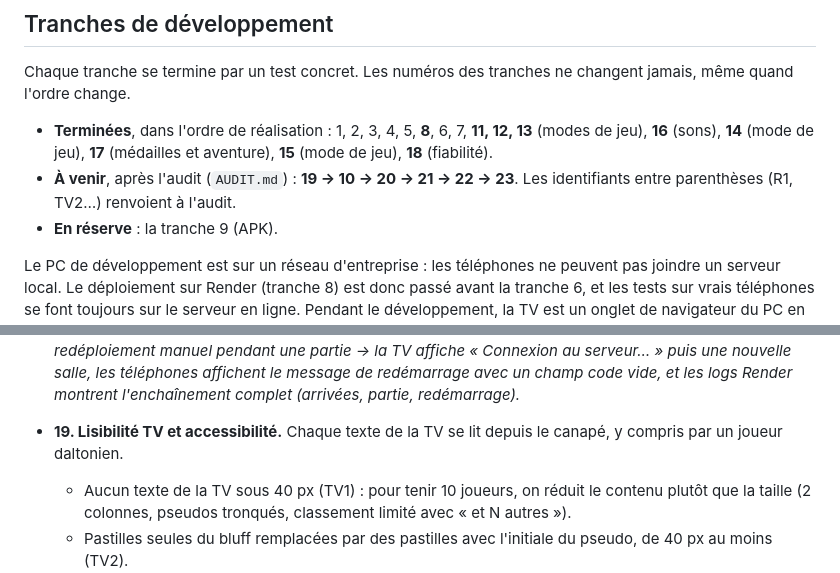
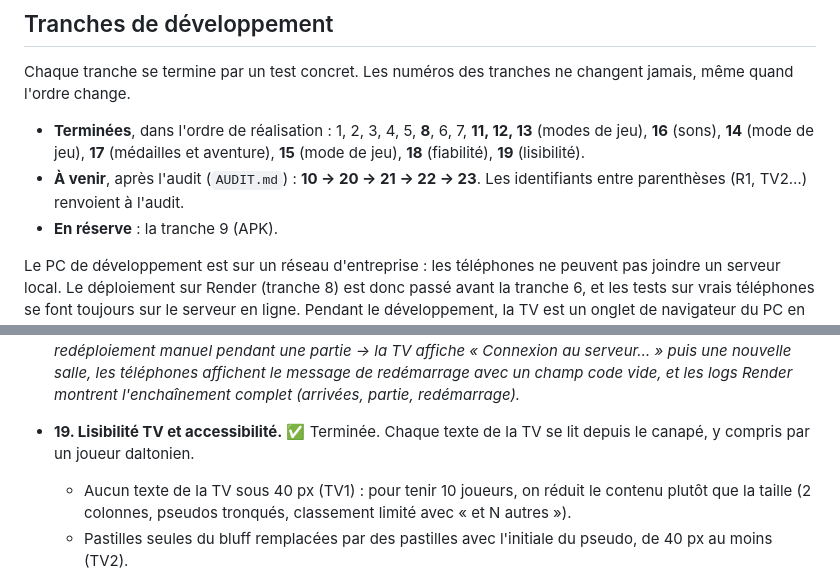
Before and after one commit to pdroquemaurel-stack/Quiz-TV-Jeu-de-soir-e, a Markdown page: docs/spec.md, 2 parts joined by grey strips. Drawn GitHub-style.

Commit message:
Spec : tranche 19 terminée, lisibilité TV validée
Co-Authored-By: Claude Opus 5.5 <noreply@anthropic.com>

```diff
--- a/docs/spec.md
+++ b/docs/spec.md
@@ -359,8 +359,8 @@ Dépendance validée pour le QR code : `qrcode`.
 
 Chaque tranche se termine par un test concret. Les numéros des tranches ne changent jamais, même quand l'ordre change.
 
-- **Terminées**, dans l'ordre de réalisation : 1, 2, 3, 4, 5, **8**, 6, 7, **11, 12, 13** (modes de jeu), **16** (sons), **14** (mode de jeu), **17** (médailles et aventure), **15** (mode de jeu), **18** (fiabilité).
-- **À venir**, après l'audit (`AUDIT.md`) : **19 → 10 → 20 → 21 → 22 → 23**. Les identifiants entre parenthèses (R1, TV2…) renvoient à l'audit.
+- **Terminées**, dans l'ordre de réalisation : 1, 2, 3, 4, 5, **8**, 6, 7, **11, 12, 13** (modes de jeu), **16** (sons), **14** (mode de jeu), **17** (médailles et aventure), **15** (mode de jeu), **18** (fiabilité), **19** (lisibilité).
+- **À venir**, après l'audit (`AUDIT.md`) : **10 → 20 → 21 → 22 → 23**. Les identifiants entre parenthèses (R1, TV2…) renvoient à l'audit.
 - **En réserve** : la tranche 9 (APK).
 
 Le PC de développement est sur un réseau d'entreprise : les téléphones ne peuvent pas joindre un serveur local. Le déploiement sur Render (tranche 8) est donc passé avant la tranche 6, et les tests sur vrais téléphones se font toujours sur le serveur en ligne. Pendant le développement, la TV est un onglet de navigateur du PC en 1920×1080 ; en soirée, c'est le navigateur du stick.
@@ -442,7 +442,7 @@ Ordre : **18 → 19 → 10 → 20 → 21 → 22 → 23**. Les tranches 18 et 19
 
   *Test : `npm test` passe avec les nouveaux tests. Sur Render, TV dans le navigateur du stick : (1) depuis la console d'un onglet joueur, `socket.emit('joueur:rejoindre', null)` → les autres joueurs continuent de jouer et l'heure de démarrage de `/sante` n'a pas changé ; (2) double appui très rapide sur « Suivant » à la 10e révélation → le podium reste affiché 15 s ; en Undercover, double appui à l'élimination → le tour de description s'affiche ; (3) double appui sur « Entrer » puis changement de pseudo → la TV ne montre qu'un seul joueur, et la manche suivante se termine dès que tout le monde a répondu ; (4) lobby ouvert 20 min sans action → l'écran de la TV est resté allumé et la partie se lance sans attendre le réveil du serveur ; (5) redéploiement manuel pendant une partie → la TV affiche « Connexion au serveur… » puis une nouvelle salle, les téléphones affichent le message de redémarrage avec un champ code vide, et les logs Render montrent l'enchaînement complet (arrivées, partie, redémarrage).*
 
-- **19. Lisibilité TV et accessibilité.** Chaque texte de la TV se lit depuis le canapé, y compris par un joueur daltonien.
+- **19. Lisibilité TV et accessibilité.** ✅ Terminée. Chaque texte de la TV se lit depuis le canapé, y compris par un joueur daltonien.
   - Aucun texte de la TV sous 40 px (TV1) : pour tenir 10 joueurs, on réduit le contenu plutôt que la taille (2 colonnes, pseudos tronqués, classement limité avec « et N autres »).
   - Pastilles seules du bluff remplacées par des pastilles avec l'initiale du pseudo, de 40 px au moins (TV2).
   - Joueur déconnecté lisible : moins transparent, avec un signe qui ne dépend pas de la seule transparence (TV3, A4).
```
